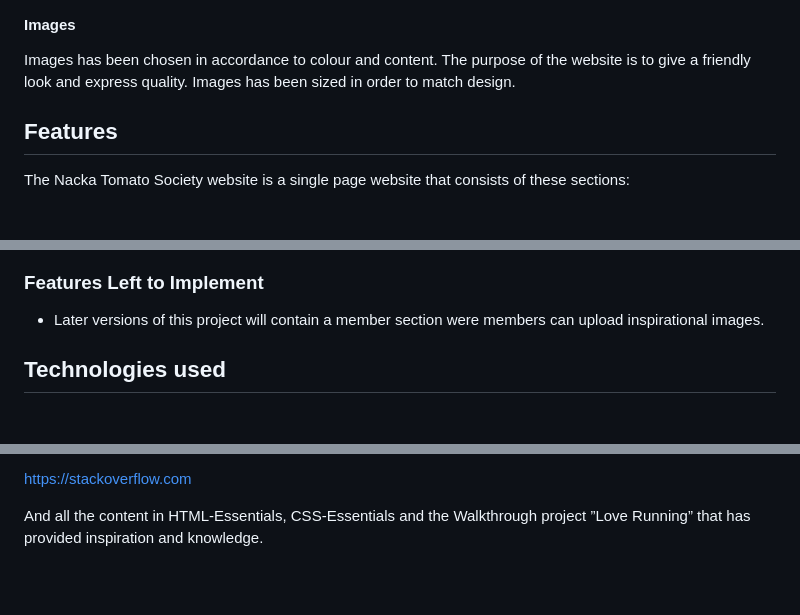
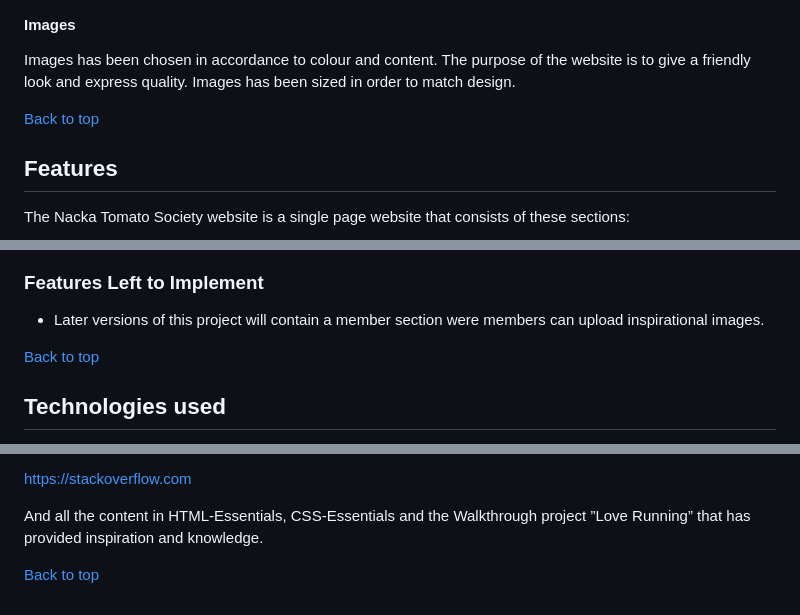
Before and after one commit to Pelikantapeten/p1-nacka-tomato-society, a Markdown page: README.md, 3 parts joined by grey strips. Rendered like a GitHub page; blank space fills up the shorter version.

```diff
--- a/README.md
+++ b/README.md
@@ -107,6 +107,8 @@ The [Google Font Montserrat](https://fonts.google.com/specimen/Montserrat?query=
 
 Images has been chosen in accordance to colour and content. The purpose of the website is to give a friendly look and express quality. Images has been sized in order to match design.
 
+[Back to top](#nacka-tomato-society)
+
 ## Features
 
 The Nacka Tomato Society website is a single page website that consists of these sections:
@@ -181,6 +183,8 @@ About Us - Image 2
 
 - Later versions of this project will contain a member section were members can upload inspirational images.
 
+[Back to top](#nacka-tomato-society)
+
 ## Technologies used
 
 - [HTML](https://en.wikipedia.org/wiki/HTML)
@@ -290,3 +296,5 @@ https://www.w3schools.com/
 https://stackoverflow.com
 
 And all the content in HTML-Essentials, CSS-Essentials and the Walkthrough project ”Love Running” that has provided inspiration and knowledge.
+
+[Back to top](#nacka-tomato-society)
```
Also changed, not shown: other parts of README.md (+5 -3 lines), assets/images/readme-images/responsiv-screenshot.jpg, 2 other files.
